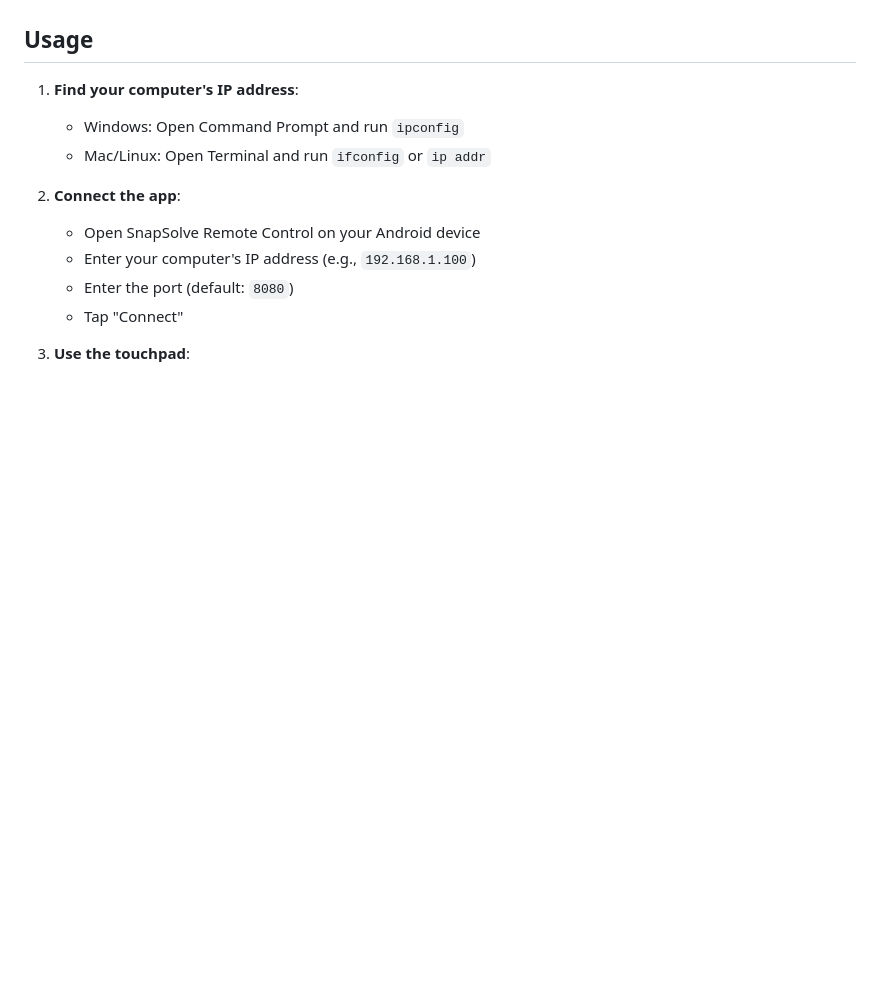
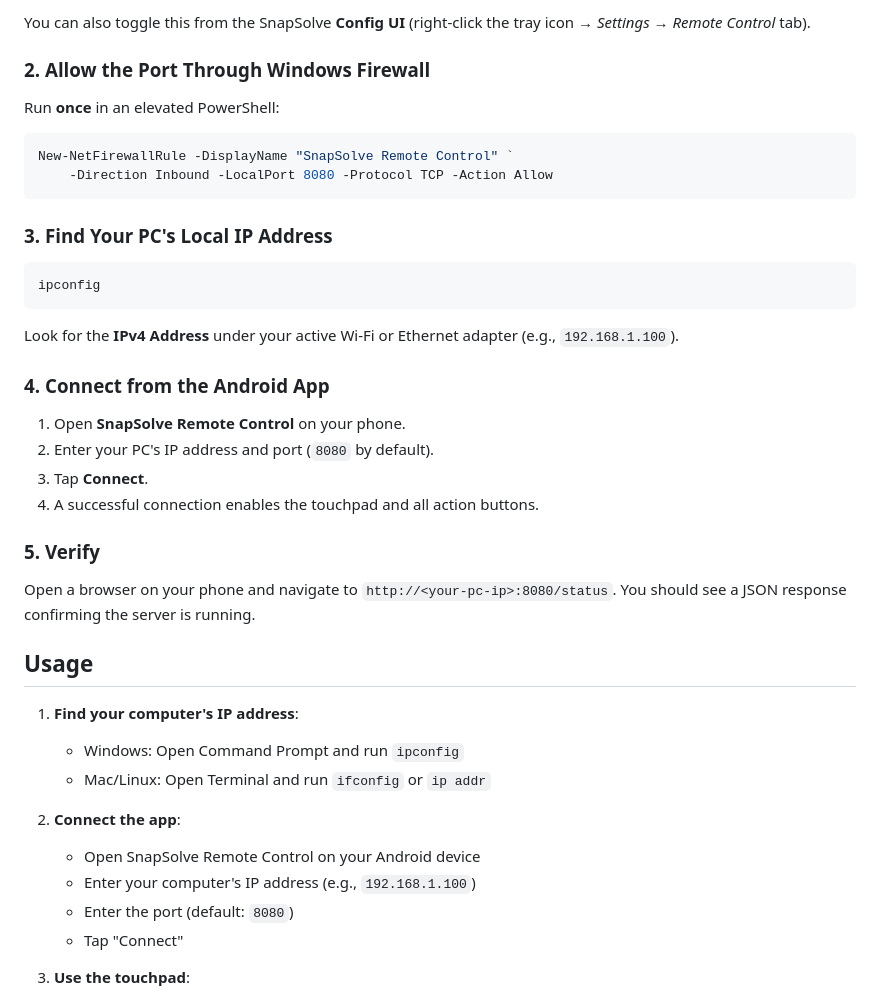
Before and after one commit to ahmedyarub/SnapSolve, a Markdown page: android_remote_control/README.md, the part around one of its changes. Drawn GitHub-style; blank space fills up the shorter version.

````diff
--- a/android_remote_control/README.md
+++ b/android_remote_control/README.md
@@ -56,3 +119,32 @@ An Android application that allows you to remotely control SnapSolve from your p
+You can also toggle this from the SnapSolve **Config UI** (right-click the tray icon → *Settings* → *Remote Control* tab).
+
+### 2. Allow the Port Through Windows Firewall
+
+Run **once** in an elevated PowerShell:
+
+```powershell
+New-NetFirewallRule -DisplayName "SnapSolve Remote Control" `
+    -Direction Inbound -LocalPort 8080 -Protocol TCP -Action Allow
+```
+
+### 3. Find Your PC's Local IP Address
+
+```powershell
+ipconfig
+```
+
+Look for the **IPv4 Address** under your active Wi-Fi or Ethernet adapter (e.g., `192.168.1.100`).
+
+### 4. Connect from the Android App
+
+1. Open **SnapSolve Remote Control** on your phone.
+2. Enter your PC's IP address and port (`8080` by default).
+3. Tap **Connect**.
+4. A successful connection enables the touchpad and all action buttons.
+
+### 5. Verify
+
+Open a browser on your phone and navigate to `http://<your-pc-ip>:8080/status`. You should see a JSON response confirming the server is running.
 
 ## Usage
 
````
Also changed, not shown: other parts of android_remote_control/README.md (+72 -9 lines).
